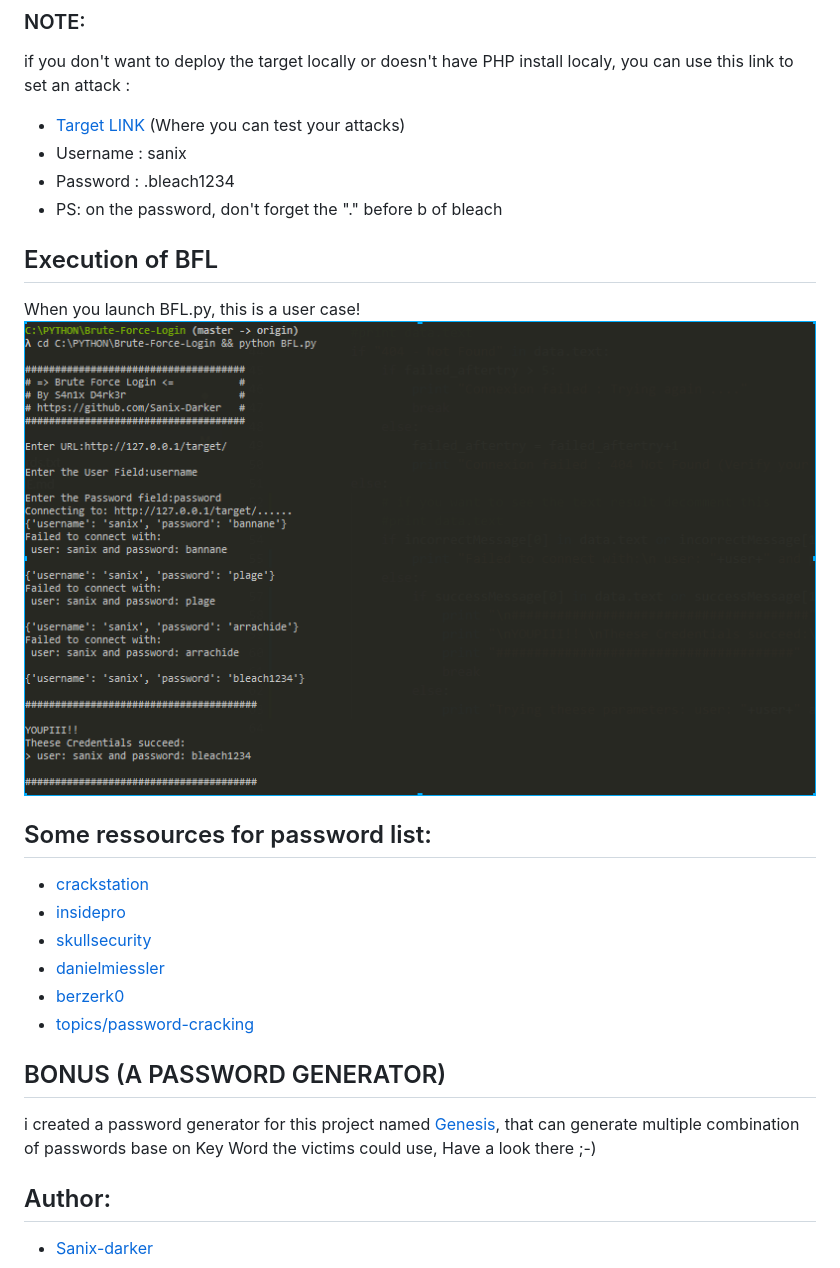
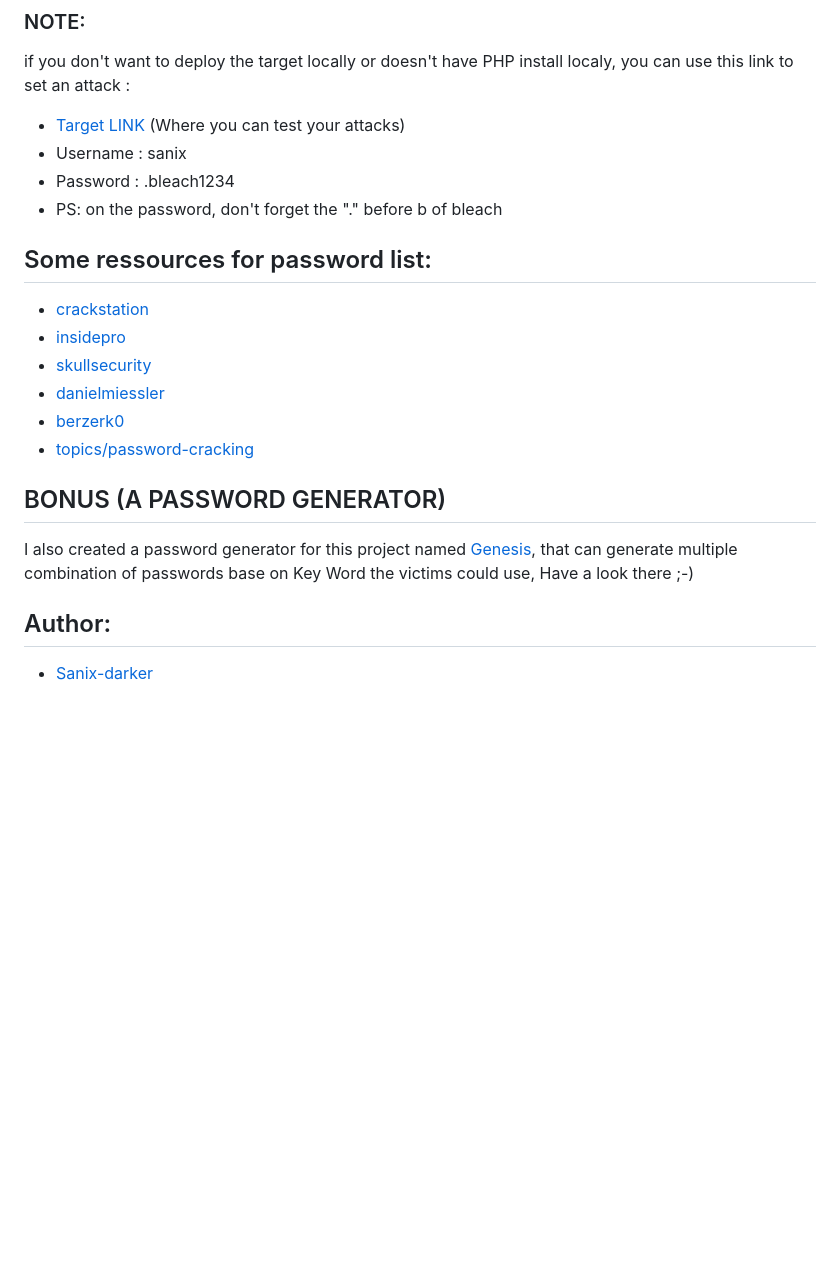
Before and after one commit to Sanix-Darker/Brute-Force-Login, a Markdown page: README.md, the part around one of its changes. GitHub-like rendering; pictures changed too: images/capture.png (deleted); blank space fills up the shorter version.

```diff
--- a/README.md
+++ b/README.md
@@ -48,11 +52,6 @@ if you don't want to deploy the target locally or doesn't have PHP install local
 - Username : sanix
 - Password : .bleach1234
 - PS: on the password, don't forget the "." before b of bleach
-
-## Execution of BFL
-
-When you launch BFL.py, this is a user case!
-<img src="images/capture.png" >
 
 ## Some ressources for password list:
 
@@ -65,7 +64,7 @@ When you launch BFL.py, this is a user case!
 
 ## BONUS (A PASSWORD GENERATOR)
 
-i created a password generator for this project named [Genesis](https://github.com/Sanix-Darker/GENESIS), that can generate multiple combination of passwords base on Key Word the victims could use, Have a look there ;-)
+I also created a password generator for this project named [Genesis](https://github.com/Sanix-Darker/GENESIS), that can generate multiple combination of passwords base on Key Word the victims could use, Have a look there ;-)
 
 ## Author:
 
```
Also changed, not shown: other parts of README.md (+18 -14 lines), images/bfl.gif (added), images/bfl0.gif (added), 4 other files.
